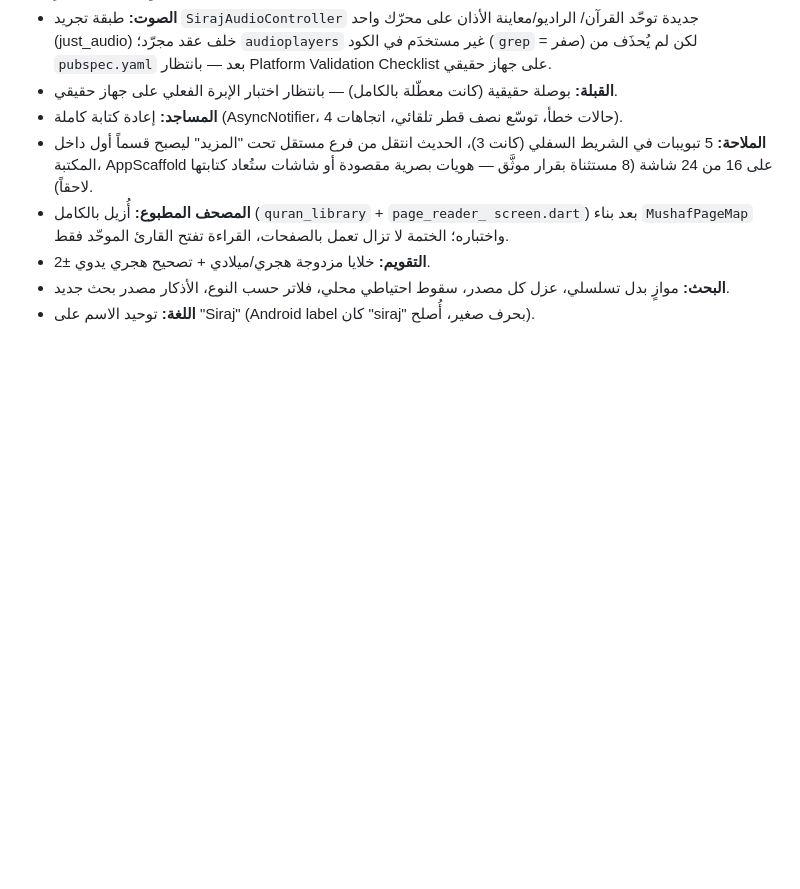
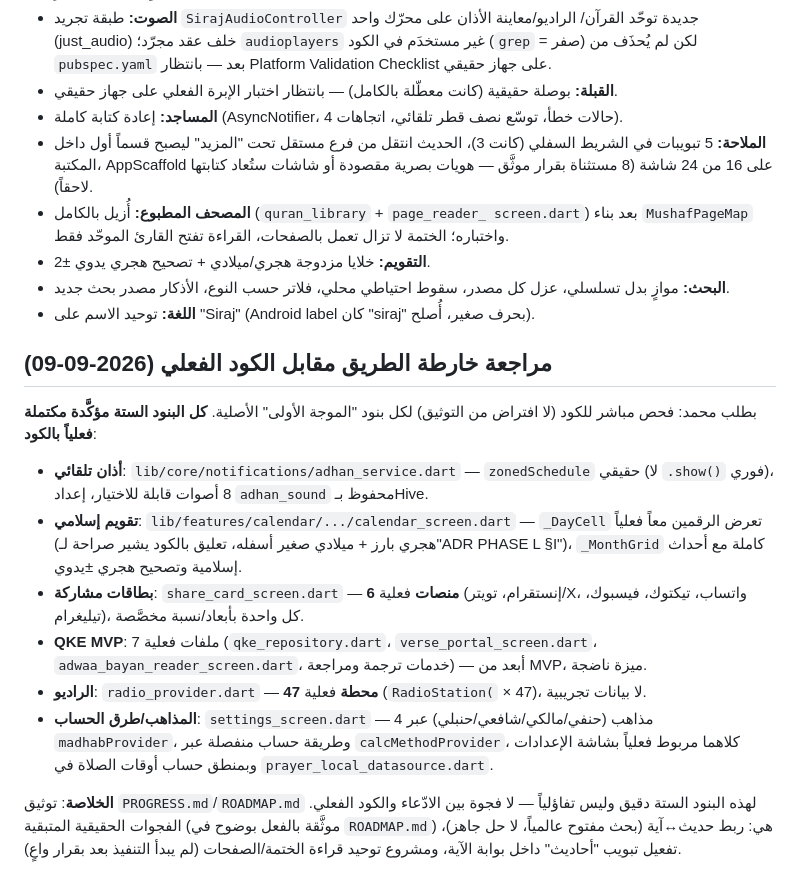
Before and after one commit to m-alajmi-eng/Siraj, a Markdown page: PROGRESS.md, the part around the change. Rendered like a GitHub page; blank space fills up the shorter version.

Commit message:
docs: توثيق مراجعة خارطة الطريق مقابل الكود الفعلي (الموجة الأولى)
فحص مباشر بالكود (لا افتراض) أكّد اكتمال كل بنود الموجة الأولى الستة
فعلياً: أذان تلقائي (zonedSchedule حقيقي)، تقويم إسلامي (خلايا مزدوجة
هجري/ميلادي)، بطاقات مشاركة (6 منصات)، QKE MVP (7 ملفات ناضجة)،
الراديو (47 محطة)، المذاهب/طرق الحساب (مربوطة فعلياً بالإعدادات).

Co-Authored-By: Claude Sonnet 5 <noreply@anthropic.com>
Claude-Session: https://claude.ai/code/session_01QNnFHiwaFqhKsMGsgCDDGS

```diff
--- a/PROGRESS.md
+++ b/PROGRESS.md
@@ -215,3 +215,35 @@ All product decisions, Islamic content standards, and release criteria were defi
   حسب النوع، الأذكار مصدر بحث جديد.
 - **اللغة:** توحيد الاسم على "Siraj" (Android label كان "siraj" بحرف
   صغير، أُصلح).
+
+## مراجعة خارطة الطريق مقابل الكود الفعلي (2026-09-09)
+
+بطلب محمد: فحص مباشر للكود (لا افتراض من التوثيق) لكل بنود "الموجة
+الأولى" الأصلية. **كل البنود الستة مؤكَّدة مكتملة فعلياً بالكود**:
+
+- **أذان تلقائي**: `lib/core/notifications/adhan_service.dart` —
+  `zonedSchedule` حقيقي (لا `.show()` فوري)، 8 أصوات قابلة للاختيار،
+  إعداد `adhan_sound` محفوظ بـHive.
+- **تقويم إسلامي**: `lib/features/calendar/.../calendar_screen.dart`
+  — `_DayCell` تعرض الرقمين معاً فعلياً (هجري بارز + ميلادي صغير
+  أسفله، تعليق بالكود يشير صراحة لـ"ADR PHASE L §I")، `_MonthGrid`
+  كاملة مع أحداث إسلامية وتصحيح هجري ±يدوي.
+- **بطاقات مشاركة**: `share_card_screen.dart` — **6 منصات** فعلية
+  (إنستقرام، تويتر/X، واتساب، تيكتوك، فيسبوك، تيليغرام)، كل واحدة
+  بأبعاد/نسبة مخصَّصة.
+- **QKE MVP**: 7 ملفات فعلية (`qke_repository.dart`،
+  `verse_portal_screen.dart`، `adwaa_bayan_reader_screen.dart`،
+  خدمات ترجمة ومراجعة) — أبعد من MVP، ميزة ناضجة.
+- **الراديو**: `radio_provider.dart` — **47 محطة** فعلية (`RadioStation(`
+  × 47)، لا بيانات تجريبية.
+- **المذاهب/طرق الحساب**: `settings_screen.dart` — 4 مذاهب
+  (حنفي/مالكي/شافعي/حنبلي) عبر `madhabProvider`، وطريقة حساب منفصلة
+  عبر `calcMethodProvider`، كلاهما مربوط فعلياً بشاشة الإعدادات
+  وبمنطق حساب أوقات الصلاة في `prayer_local_datasource.dart`.
+
+**الخلاصة**: توثيق `PROGRESS.md`/`ROADMAP.md` لهذه البنود الستة دقيق
+وليس تفاؤلياً — لا فجوة بين الادّعاء والكود الفعلي. الفجوات الحقيقية
+المتبقية (موثَّقة بالفعل بوضوح في `ROADMAP.md`) هي: ربط حديث↔آية
+(بحث مفتوح عالمياً، لا حل جاهز)، تفعيل تبويب "أحاديث" داخل بوابة
+الآية، ومشروع توحيد قراءة الختمة/الصفحات (لم يبدأ التنفيذ بعد بقرار
+واعٍ).
```
